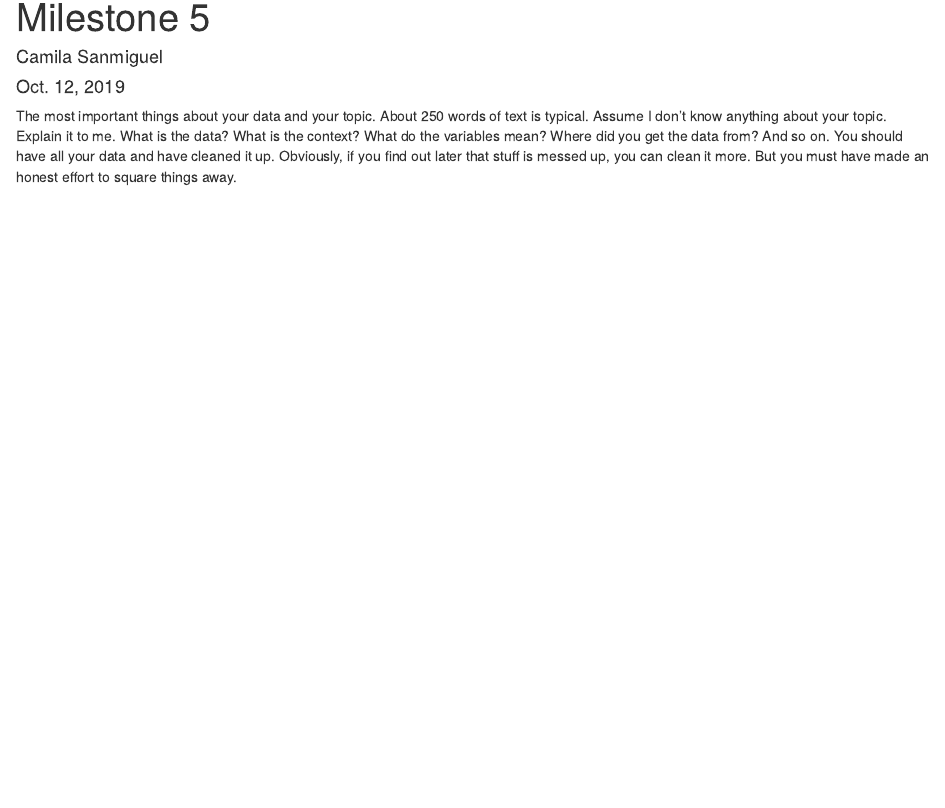
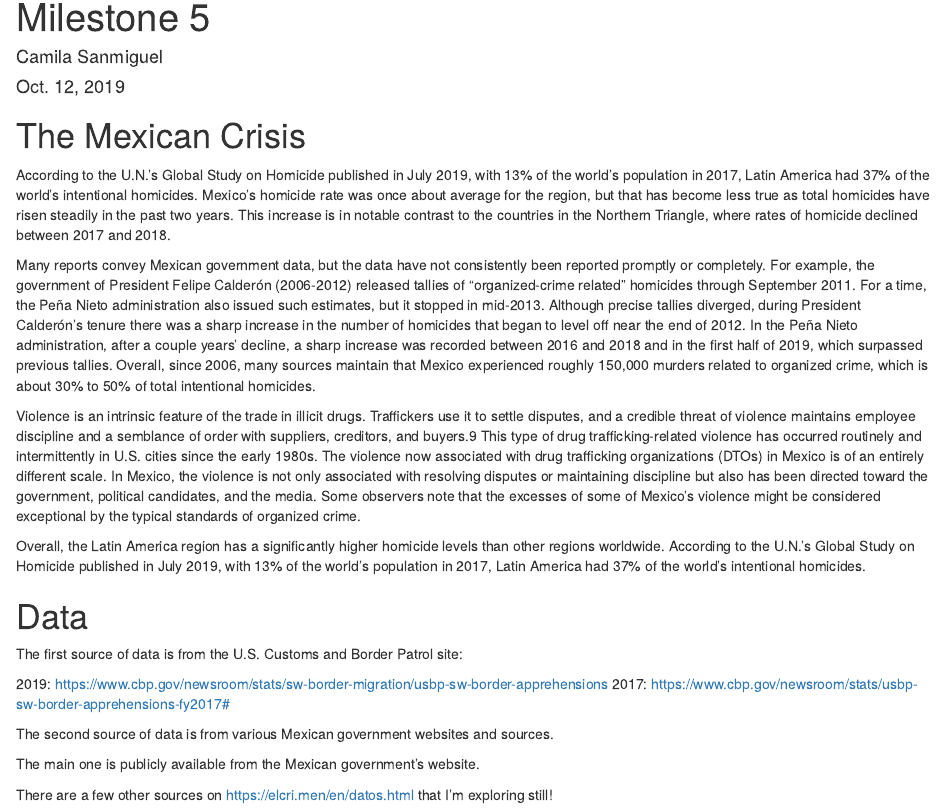
Before and after one commit to camilasanmiguel/FinalProject-Draft, an R Markdown document (milestone5.Rmd): the page in a window 1100 px wide, from its top. The pictures show the output file milestone5.html that the author committed with the source, opened offline.

Commit message:
about page

````diff
--- a/milestone5.Rmd
+++ b/milestone5.Rmd
@@ -7,6 +7,28 @@ output: html_document
 
 ```{r setup, include=FALSE}
 knitr::opts_chunk$set(echo = TRUE)
+
+# Directions: The most important things about your data and your topic. About 250 words of text is typical. Assume I don't know anything about your topic. Explain it to me. What is the data? What is the context? What do the variables mean? Where did you get the data from? And so on. You should have all your data and have cleaned it up. Obviously, if you find out later that stuff is messed up, you can clean it more. But you must have made an honest effort to square things away.
 ```
-The most important things about your data and your topic. About 250 words of text is typical. Assume I don't know anything about your topic. Explain it to me. What is the data? What is the context? What do the variables mean? Where did you get the data from? And so on.
-You should have all your data and have cleaned it up. Obviously, if you find out later that stuff is messed up, you can clean it more. But you must have made an honest effort to square things away.
+# The Mexican Crisis
+
+According to the U.N.’s Global Study on Homicide published in July 2019, with 13% of the world’s population in 2017, Latin America had 37% of the world’s intentional homicides. Mexico’s homicide rate was once about average for the region, but that has become less true as total homicides have risen steadily in the past two years. This increase is in notable contrast to the countries in the Northern Triangle, where rates of homicide declined between 2017 and 2018.
+
+Many reports convey Mexican government data, but the data have not consistently been reported promptly or completely. For example, the government of President Felipe Calderón (2006-2012) released tallies of “organized-crime related” homicides through September 2011. For a time, the Peña Nieto administration also issued such estimates, but it stopped in mid-2013. Although precise tallies diverged, during President Calderón’s tenure there was a sharp increase in the number of homicides that began to level off near the end of 2012. In the Peña Nieto administration, after a couple years’ decline, a sharp increase was recorded between 2016 and 2018 and in the first half of 2019, which surpassed previous tallies. Overall, since 2006, many sources maintain that Mexico experienced roughly 150,000 murders related to organized crime, which is about 30% to 50% of total intentional homicides.
+
+Violence is an intrinsic feature of the trade in illicit drugs. Traffickers use it to settle disputes, and a credible threat of violence maintains employee discipline and a semblance of order with suppliers, creditors, and buyers.9 This type of drug trafficking-related violence has occurred routinely and intermittently in U.S. cities since the early 1980s. The violence now associated with drug trafficking organizations (DTOs) in Mexico is of an entirely different scale. In Mexico, the violence is not only associated with resolving disputes or maintaining discipline but also has been directed toward the government, political candidates, and the media. Some observers note that the excesses of some of Mexico’s violence might be considered exceptional by the typical standards of organized crime.
+
+Overall, the Latin America region has a significantly higher homicide levels than other regions worldwide. According to the U.N.’s Global Study on Homicide published in July 2019, with 13% of the world’s population in 2017, Latin America had 37% of the world’s intentional homicides.
+
+# Data
+
+The first source of data is from the U.S. Customs and Border Patrol site:
+
+2019: https://www.cbp.gov/newsroom/stats/sw-border-migration/usbp-sw-border-apprehensions
+2017: https://www.cbp.gov/newsroom/stats/usbp-sw-border-apprehensions-fy2017#
+
+The second source of data is from various Mexican government websites and sources.
+
+The main one is publicly available from the Mexican government's website.
+
+There are a few other sources on https://elcri.men/en/datos.html that I'm exploring still!
````
Also changed, not shown: milestone5.html.
